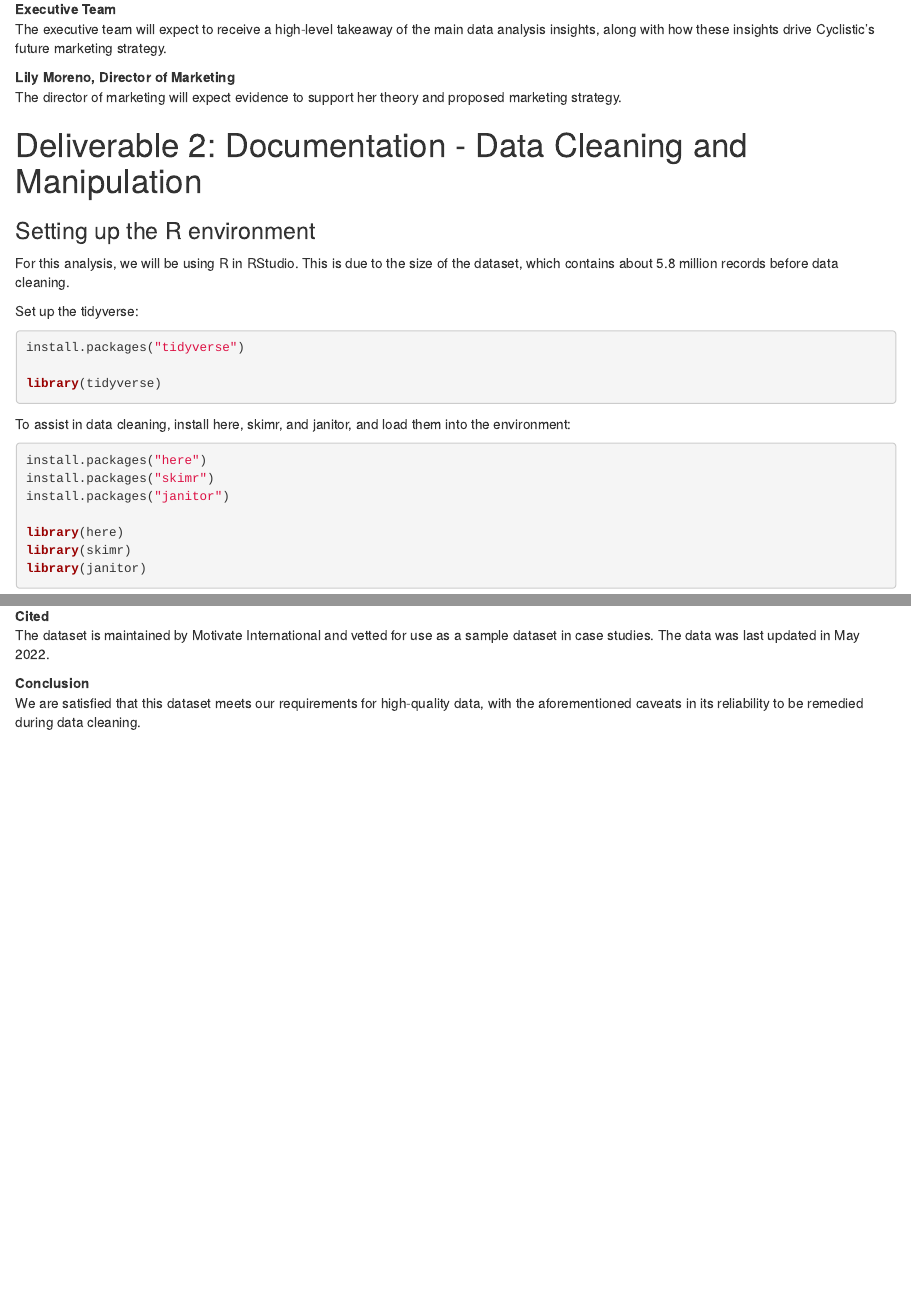
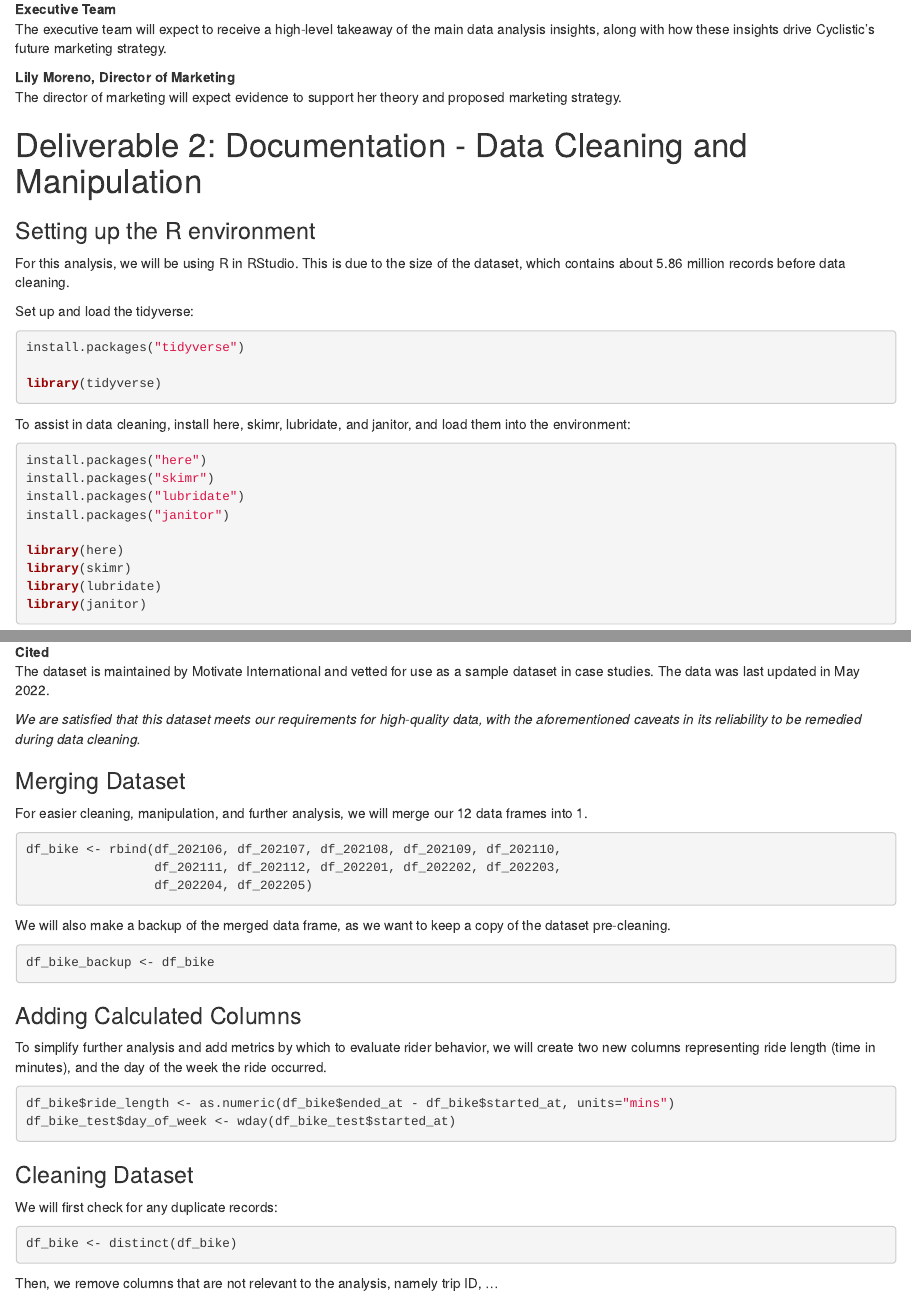
Before and after one commit to jeffbai996/cyclistic_case_study, an R Markdown document (Cyclistic Case Study.Rmd): the page in a window 1100 px wide, from 1620 px down, and a second part further down, joined at a grey line. Rendered offline with R 4.5, knitr and Pandoc, with nearby package versions.

Commit message:
added calculated columns for weekday and ride length in minutes

````diff
--- a/Cyclistic Case Study.Rmd
+++ b/Cyclistic Case Study.Rmd
@@ -68,9 +68,9 @@ The director of marketing will expect evidence to support her theory and propose
 
 # Deliverable 2: Documentation - Data Cleaning and Manipulation
 ### Setting up the R environment
-For this analysis, we will be using R in RStudio. This is due to the size of the dataset, which contains about 5.8 million records before data cleaning.
+For this analysis, we will be using R in RStudio. This is due to the size of the dataset, which contains about 5.86 million records before data cleaning.
 
-Set up the tidyverse:
+Set up and load the tidyverse:
 
 ```{r, eval = FALSE}
 install.packages("tidyverse")
@@ -78,15 +78,17 @@ install.packages("tidyverse")
 library(tidyverse)
 ```
 
-To assist in data cleaning, install here, skimr, and janitor, and load them into the environment:
+To assist in data cleaning, install here, skimr, lubridate, and janitor, and load them into the environment:
 
 ```{r, eval = FALSE}
 install.packages("here")
 install.packages("skimr")
+install.packages("lubridate")
 install.packages("janitor")
 
 library(here)
 library(skimr)
+library(lubridate)
 library(janitor)
 ```
 
@@ -172,5 +174,35 @@ The data covers all rides completed between June 2021 and May 2022.
 **Cited**
 The dataset is maintained by Motivate International and vetted for use as a sample dataset in case studies. The data was last updated in May 2022.
 
-**Conclusion**
-We are satisfied that this dataset meets our requirements for high-quality data, with the aforementioned caveats in its reliability to be remedied during data cleaning.
+*We are satisfied that this dataset meets our requirements for high-quality data, with the aforementioned caveats in its reliability to be remedied during data cleaning.*
+
+### Merging Dataset
+For easier cleaning, manipulation, and further analysis, we will merge our 12 data frames into 1.
+
+```{r, eval = FALSE}
+df_bike <- rbind(df_202106, df_202107, df_202108, df_202109, df_202110,
+                 df_202111, df_202112, df_202201, df_202202, df_202203,
+                 df_202204, df_202205)
+```
+
+We will also make a backup of the merged data frame, as we want to keep a copy of the dataset pre-cleaning.
+
+```{r, eval = FALSE}
+df_bike_backup <- df_bike
+```
+
+### Adding Calculated Columns
+To simplify further analysis and add metrics by which to evaluate rider behavior, we will create two new columns representing ride length (time in minutes), and the day of the week the ride occurred.
+
+```{r, eval = FALSE}
+df_bike$ride_length <- as.numeric(df_bike$ended_at - df_bike$started_at, units="mins")
+df_bike_test$day_of_week <- wday(df_bike_test$started_at)
+```
+
+### Cleaning Dataset
+We will first check for any duplicate records:
+```{r, eval = FALSE}
+df_bike <- distinct(df_bike)
+```
+
+Then, we remove columns that are not relevant to the analysis, namely trip ID, ...
````
Also changed, not shown: Cyclistic-Case-Study.html.
